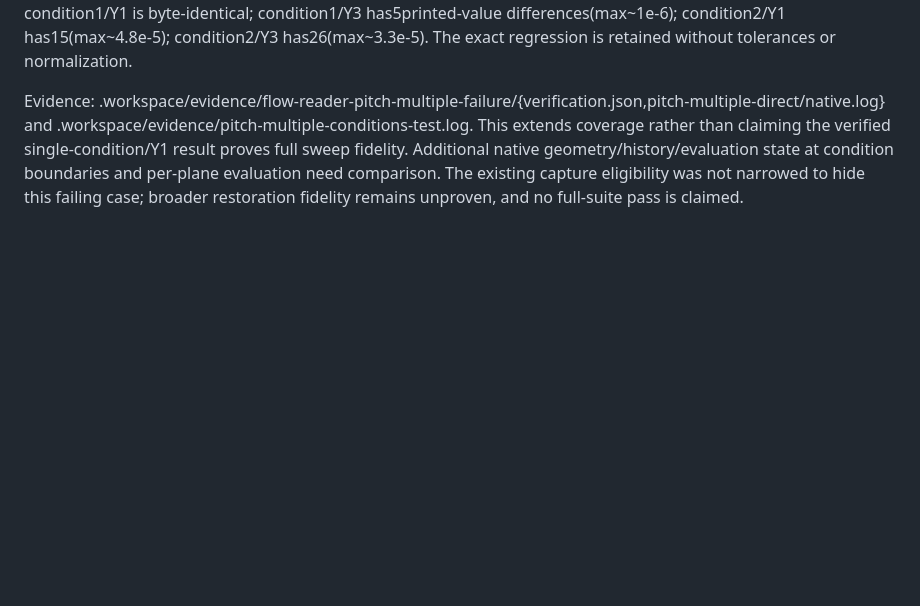
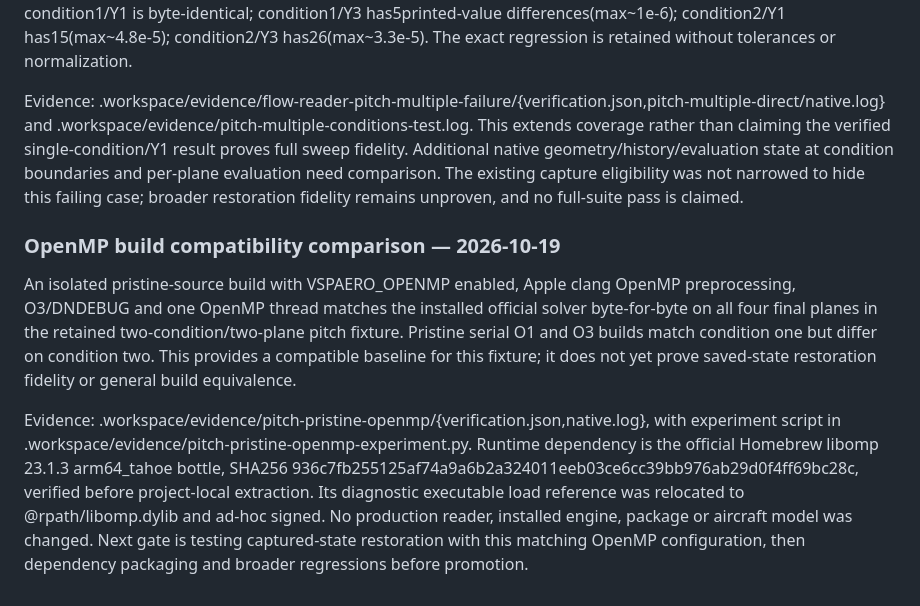
Before and after one commit to LiamMurphy53/OpenVSP-VL, a Markdown page: MODELING_AUDIT.md, the part around the change. Rendered like a GitHub page; blank space fills up the shorter version.

Commit message:
Record matching OpenMP pitch solver baseline

```diff
--- a/MODELING_AUDIT.md
+++ b/MODELING_AUDIT.md
@@ -534,3 +534,9 @@ Packaged browser workflow creates a serial pitch solution, restores Y=1 airflow
 Added a two-angle(4/6degrees), two-Y-plane(1/3) serial pitch regression. Native capture retains258records with two time-zero boundaries; restoration returns all516requested planes and captured-state provenance. Exact official fresh final-plane comparison currently FAILS(82.852s). Independent inspection of all four final comparisons: condition1/Y1 is byte-identical; condition1/Y3 has5printed-value differences(max~1e-6); condition2/Y1 has15(max~4.8e-5); condition2/Y3 has26(max~3.3e-5). The exact regression is retained without tolerances or normalization.
 
 Evidence: .workspace/evidence/flow-reader-pitch-multiple-failure/{verification.json,pitch-multiple-direct/native.log} and .workspace/evidence/pitch-multiple-conditions-test.log. This extends coverage rather than claiming the verified single-condition/Y1 result proves full sweep fidelity. Additional native geometry/history/evaluation state at condition boundaries and per-plane evaluation need comparison. The existing capture eligibility was not narrowed to hide this failing case; broader restoration fidelity remains unproven, and no full-suite pass is claimed.
+
+### OpenMP build compatibility comparison — 2026-10-19
+
+An isolated pristine-source build with VSPAERO_OPENMP enabled, Apple clang OpenMP preprocessing, O3/DNDEBUG and one OpenMP thread matches the installed official solver byte-for-byte on all four final planes in the retained two-condition/two-plane pitch fixture. Pristine serial O1 and O3 builds match condition one but differ on condition two. This provides a compatible baseline for this fixture; it does not yet prove saved-state restoration fidelity or general build equivalence.
+
+Evidence: .workspace/evidence/pitch-pristine-openmp/{verification.json,native.log}, with experiment script in .workspace/evidence/pitch-pristine-openmp-experiment.py. Runtime dependency is the official Homebrew libomp 23.1.3 arm64_tahoe bottle, SHA256 936c7fb255125af74a9a6b2a324011eeb03ce6cc39bb976ab29d0f4ff69bc28c, verified before project-local extraction. Its diagnostic executable load reference was relocated to @rpath/libomp.dylib and ad-hoc signed. No production reader, installed engine, package or aircraft model was changed. Next gate is testing captured-state restoration with this matching OpenMP configuration, then dependency packaging and broader regressions before promotion.
```
